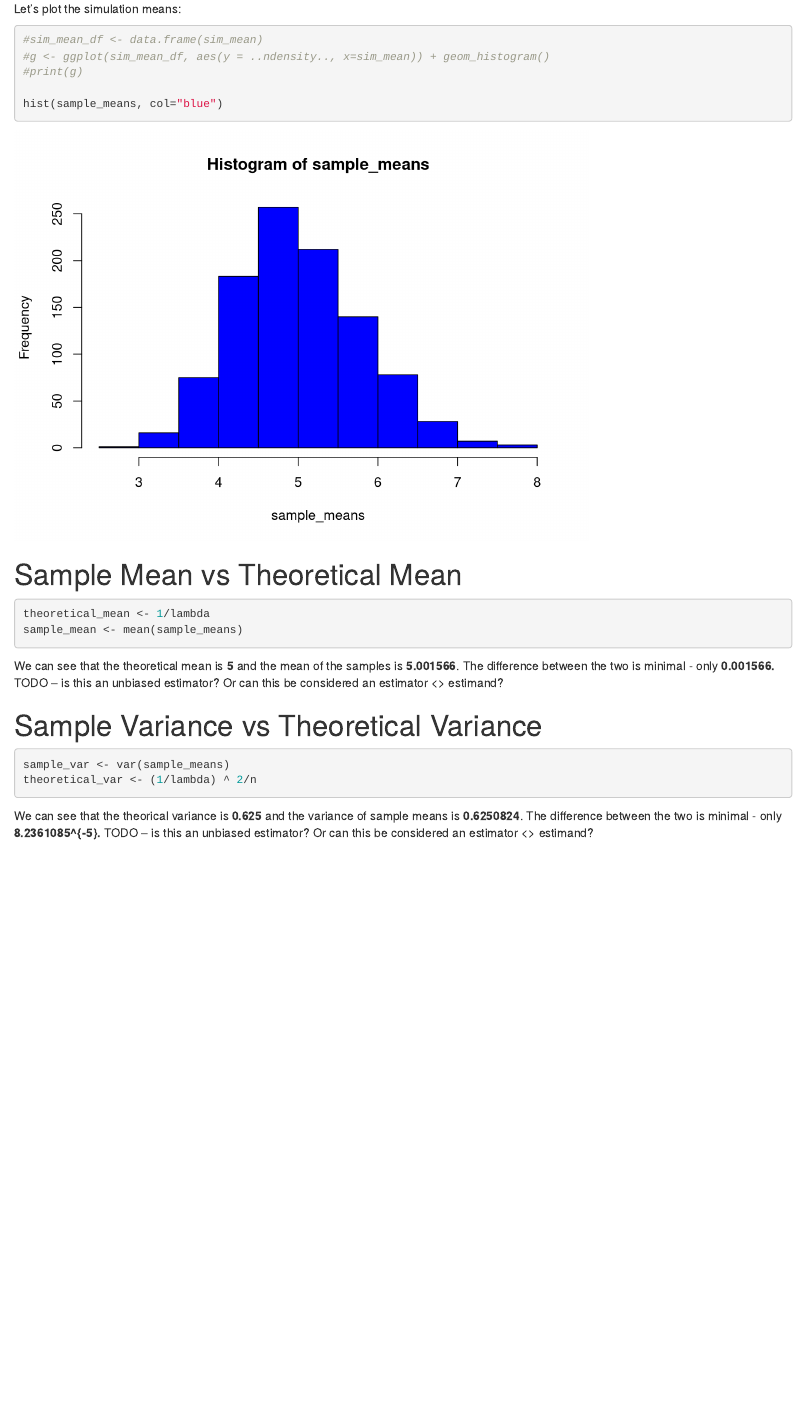
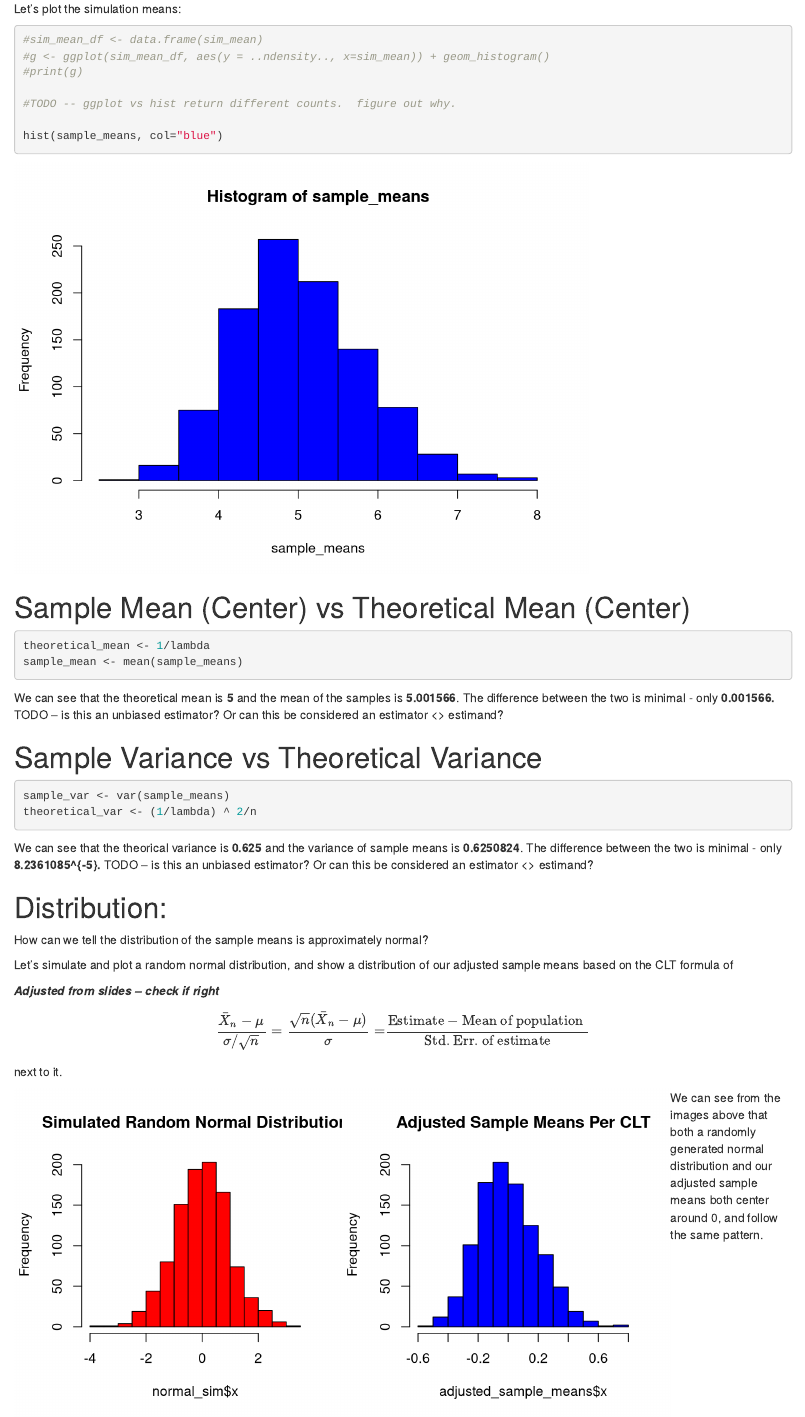
Before and after one commit to MrMaksimize/statinference-proj, an R Markdown document (main.Rmd): the page in a window 1100 px wide, from 760 px down. Rendered offline with R 4.5, knitr and Pandoc, with nearby package versions.

Commit message:
Trying to prove distro.

````diff
--- a/main.Rmd
+++ b/main.Rmd
@@ -42,16 +42,19 @@ sim_matrix <- matrix(rexp(sims * n, rate=lambda), sims, n)
 sample_means <- rowMeans(sim_matrix)
 ```
 
+
 Let's plot the simulation means:
 ```{r}
 #sim_mean_df <- data.frame(sim_mean)
 #g <- ggplot(sim_mean_df, aes(y = ..ndensity.., x=sim_mean)) + geom_histogram()
 #print(g)
 
+#TODO -- ggplot vs hist return different counts.  figure out why.
+
 hist(sample_means, col="blue")
 ```
 
-# Sample Mean vs Theoretical Mean
+# Sample Mean (Center) vs Theoretical Mean (Center)
 ```{r}
 theoretical_mean <- 1/lambda
 sample_mean <- mean(sample_means)
@@ -66,3 +69,29 @@ theoretical_var <- (1/lambda) ^ 2/n
 ```
 
 We can see that the theorical variance is **`r theoretical_var `** and the variance of sample means is **`r sample_var`**.  The difference between the two is minimal - only **`r abs(sample_var - theoretical_var)`.**  TODO -- is this an unbiased estimator? Or can this be considered an estimator <> estimand?
+
+# Distribution:
+How can we tell the distribution of the sample means is approximately normal?
+
+Let's simulate and plot a random normal distribution, and show a distribution of our adjusted sample means based on the CLT formula of
+
+***Adjusted from slides -- check if right***
+
+$$\frac{\bar X_n - \mu}{\sigma / \sqrt{n}}=
+\frac{\sqrt n (\bar X_n - \mu)}{\sigma}
+= \frac{\mbox{Estimate} - \mbox{Mean of population }}{\mbox{Std. Err. of estimate}}$$
+
+next to it.
+
+```{r fig.width=4, fig.height=4, echo=FALSE, out.extra='style="float:left"'}
+normal_sim <- data.frame(x = rnorm(1000, 0, 1))
+hist(normal_sim$x, col="red", main="Simulated Random Normal Distribution")
+```
+
+```{r fig.width=4, fig.height=4, echo=FALSE, out.extra='style="float:left"'}
+adjusted_sample_means <-
+    data.frame(x = (sample_means - (1/lambda))/theoretical_var/sqrt(40))
+hist(adjusted_sample_means$x, col="blue", main="Adjusted Sample Means Per CLT")
+```
+
+We can see from the images above that both a randomly generated normal distribution and our adjusted sample means both center around 0, and follow the same pattern.
````
